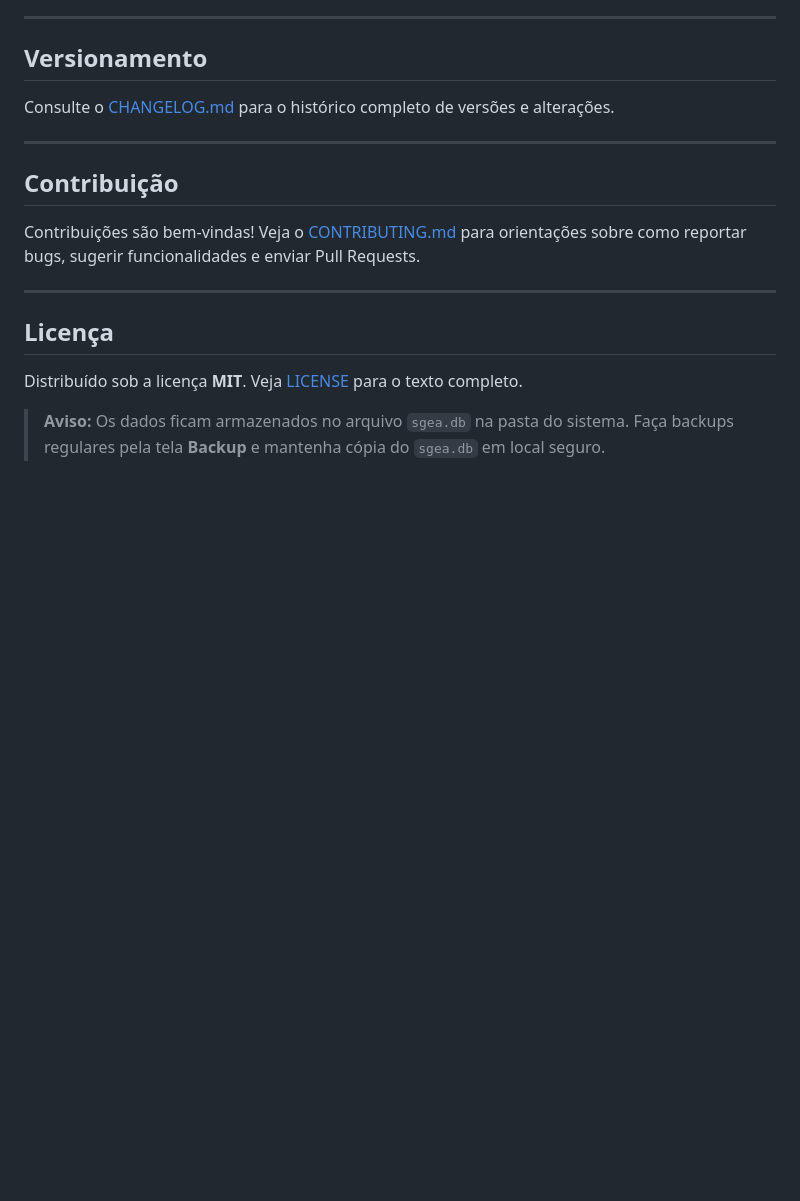
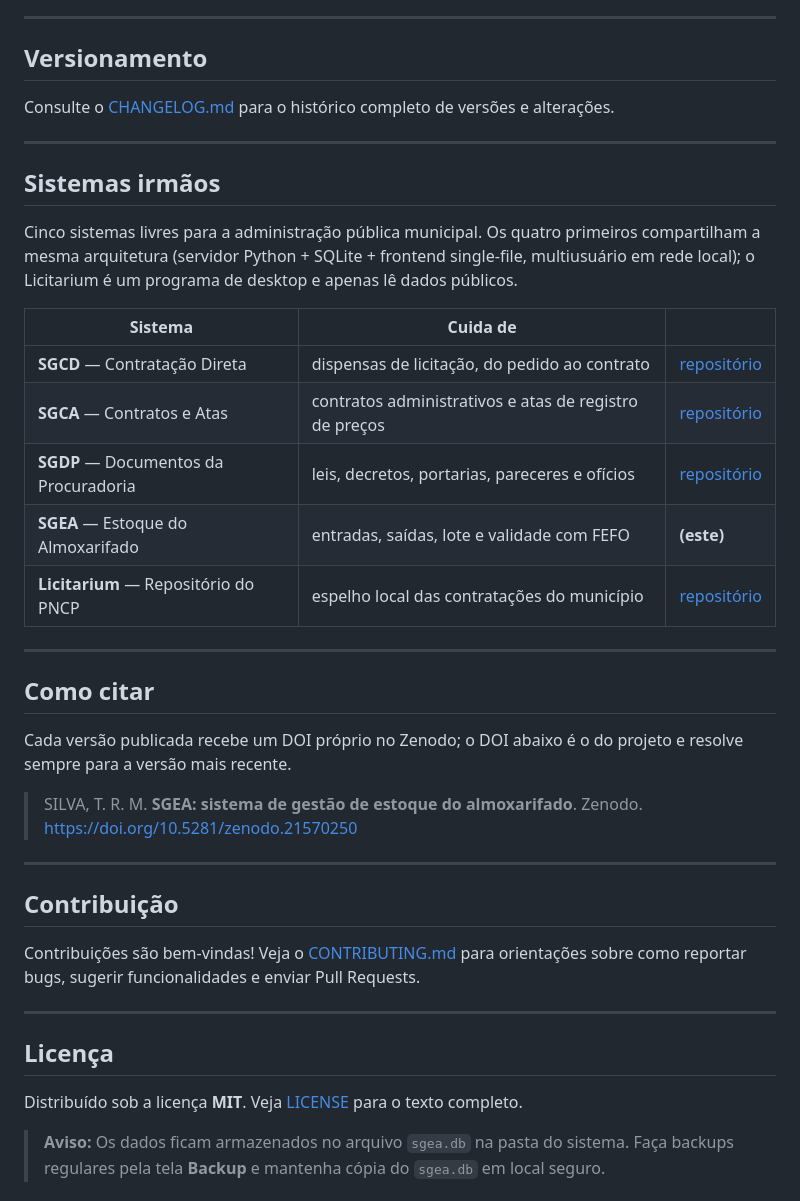
Before and after one commit to devtulio/sgea, a Markdown page: README.md, the part around one of its changes. Drawn GitHub-style; blank space fills up the shorter version.

Commit message:
docs: badge de versao dinamico, familia e como citar no README
Badge de versao passa a ler a ultima release pelo shields, entao deixa de
ser mais um ponto a lembrar no bump (hoje sao quatro). Conferido: o badge
dinamico mostra a mesma versao que o codigo e a ultima tag.

Novos badges de dominio e plataforma. Nova secao "Como citar" — os DOIs ja
existiam, mas nenhum README dizia como referenciar. Novo bloco "Sistemas
irmaos", com links entre os cinco repositorios: os READMEs citavam os
irmaos pelo nome, sem link.

Co-Authored-By: Claude Opus 5 <noreply@anthropic.com>

```diff
--- a/README.md
+++ b/README.md
@@ -225,6 +225,32 @@ Consulte o [CHANGELOG.md](CHANGELOG.md) para o histórico completo de versões e
 
 ---
 
+## Sistemas irmãos
+
+Cinco sistemas livres para a administração pública municipal. Os quatro
+primeiros compartilham a mesma arquitetura (servidor Python + SQLite +
+frontend single-file, multiusuário em rede local); o Licitarium é um
+programa de desktop e apenas lê dados públicos.
+
+| Sistema | Cuida de | |
+|---|---|---|
+| **SGCD** — Contratação Direta | dispensas de licitação, do pedido ao contrato | [repositório](https://github.com/devtulio/sgcd) |
+| **SGCA** — Contratos e Atas | contratos administrativos e atas de registro de preços | [repositório](https://github.com/devtulio/sgca) |
+| **SGDP** — Documentos da Procuradoria | leis, decretos, portarias, pareceres e ofícios | [repositório](https://github.com/devtulio/sgdp) |
+| **SGEA** — Estoque do Almoxarifado | entradas, saídas, lote e validade com FEFO | **(este)** |
+| **Licitarium** — Repositório do PNCP | espelho local das contratações do município | [repositório](https://github.com/devtulio/licitarium) |
+
+---
+
+## Como citar
+
+Cada versão publicada recebe um DOI próprio no Zenodo; o DOI abaixo é o do
+projeto e resolve sempre para a versão mais recente.
+
+> SILVA, T. R. M. **SGEA: sistema de gestão de estoque do almoxarifado**. Zenodo. https://doi.org/10.5281/zenodo.21570250
+
+---
+
 ## Contribuição
 
 Contribuições são bem-vindas! Veja o [CONTRIBUTING.md](CONTRIBUTING.md) para orientações sobre como reportar bugs, sugerir funcionalidades e enviar Pull Requests.
```
Also changed, not shown: other parts of README.md (+1 -1 lines).
